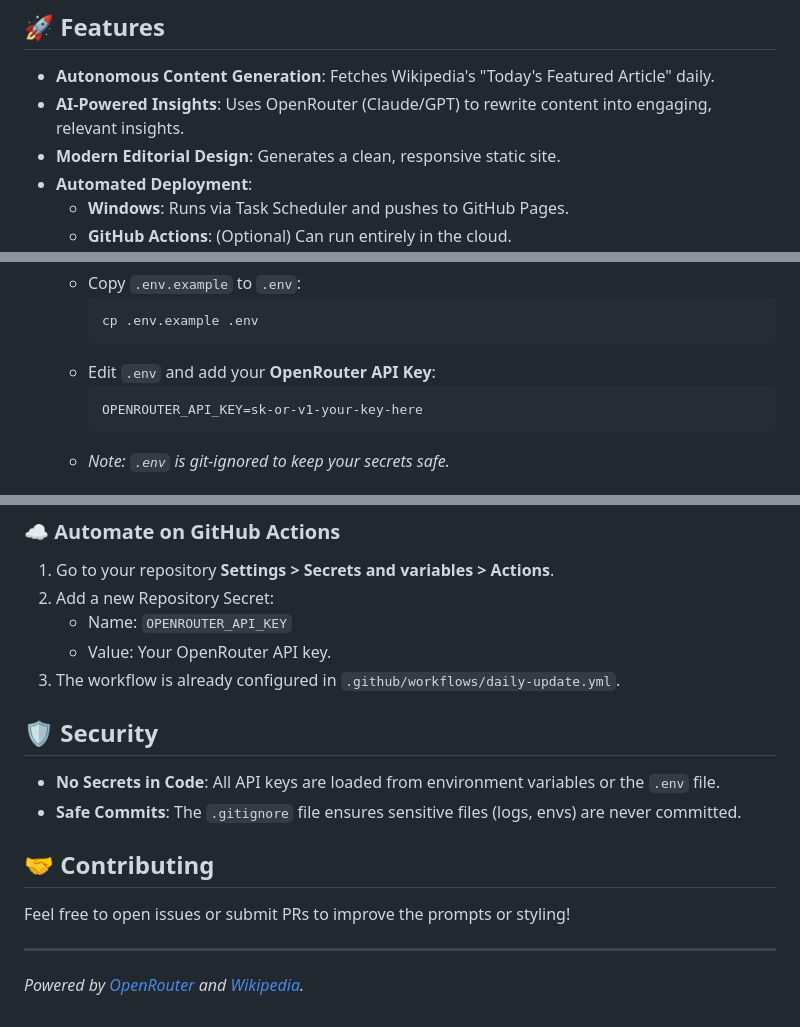
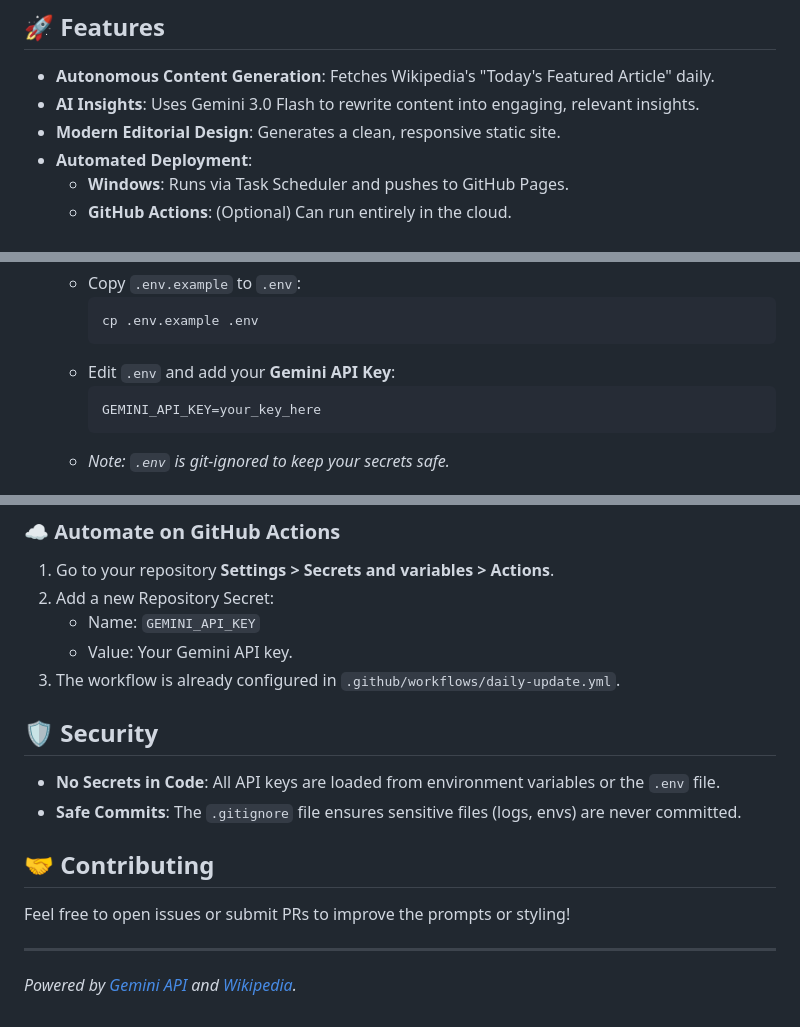
Before and after one commit to Makary-Kleinschmidt/daily-wiki-insights, a Markdown page: README.md, 3 parts joined by grey strips. GitHub-like rendering.

Commit message:
feat: Migrate LLM provider from OpenRouter to Gemini API, updating documentation, API keys, and adding rate limiting for the Gemini 3.0 Flash free tier.

````diff
--- a/README.md
+++ b/README.md
@@ -7,7 +7,7 @@ https://makary-kleinschmidt.github.io/daily-wiki-insights/
 ## 🚀 Features
 
 -   **Autonomous Content Generation**: Fetches Wikipedia's "Today's Featured Article" daily.
--   **AI-Powered Insights**: Uses OpenRouter (Claude/GPT) to rewrite content into engaging, relevant insights.
+-   **AI Insights**: Uses Gemini 3.0 Flash to rewrite content into engaging, relevant insights.
 -   **Modern Editorial Design**: Generates a clean, responsive static site.
 -   **Automated Deployment**:
     -   **Windows**: Runs via Task Scheduler and pushes to GitHub Pages.
@@ -39,9 +39,9 @@ https://makary-kleinschmidt.github.io/daily-wiki-insights/
         ```bash
         cp .env.example .env
         ```
-    -   Edit `.env` and add your **OpenRouter API Key**:
+    -   Edit `.env` and add your **Gemini API Key**:
         ```
-        OPENROUTER_API_KEY=sk-or-v1-your-key-here
+        GEMINI_API_KEY=your_key_here
         ```
     -   *Note: `.env` is git-ignored to keep your secrets safe.*
 
@@ -83,8 +83,8 @@ This sets up a daily task (9:00 AM) that generates content locally and pushes it
 
 1.  Go to your repository **Settings > Secrets and variables > Actions**.
 2.  Add a new Repository Secret:
-    -   Name: `OPENROUTER_API_KEY`
-    -   Value: Your OpenRouter API key.
+    -   Name: `GEMINI_API_KEY`
+    -   Value: Your Gemini API key.
 3.  The workflow is already configured in `.github/workflows/daily-update.yml`.
 
 ## 🛡️ Security
@@ -97,4 +97,4 @@ This sets up a daily task (9:00 AM) that generates content locally and pushes it
 Feel free to open issues or submit PRs to improve the prompts or styling!
 
 ---
-*Powered by [OpenRouter](https://openrouter.ai) and [Wikipedia](https://wikipedia.org).*
+*Powered by [Gemini API](https://ai.google.dev/) and [Wikipedia](https://wikipedia.org).*
````
Also changed, not shown: ARCHITECTURE.md (+8 -7 lines).
